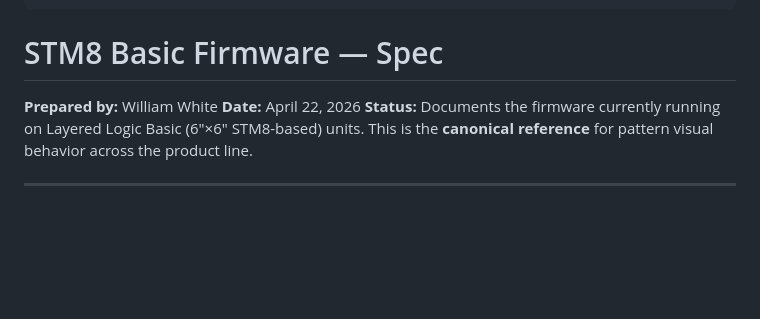
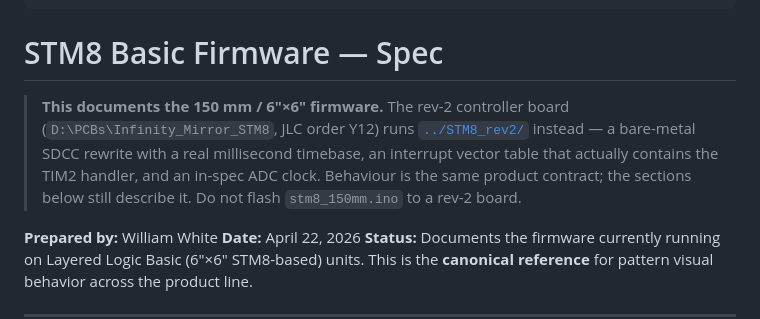
Before and after one commit to layered-logic/infinity-mirror, a Markdown page: Firmware/STM8/spec.md, the part around the change. Drawn GitHub-style; blank space fills up the shorter version.

Commit message:
STM8 firmware: warn the 150mm spec off rev-2 boards
Points at Firmware/STM8_rev2 and says plainly not to flash stm8_150mm.ino
to a rev-2 board. The pin map differs (LED data is PC6, not PC7) and the
old image would leave the strip dark.

Co-Authored-By: Claude Opus 5 <noreply@anthropic.com>

```diff
--- a/Firmware/STM8/spec.md
+++ b/Firmware/STM8/spec.md
@@ -9,6 +9,14 @@ tags: [engineering, firmware, stm8, basic, shipping]
 ---
 
 # STM8 Basic Firmware — Spec
+
+> **This documents the 150 mm / 6"×6" firmware.** The rev-2 controller board
+> (`D:\PCBs\Infinity_Mirror_STM8`, JLC order Y12) runs
+> [`../STM8_rev2/`](../STM8_rev2/README.md) instead — a bare-metal SDCC
+> rewrite with a real millisecond timebase, an interrupt vector table that
+> actually contains the TIM2 handler, and an in-spec ADC clock. Behaviour is
+> the same product contract; the sections below still describe it. Do not
+> flash `stm8_150mm.ino` to a rev-2 board.
 
 **Prepared by:** William White
 **Date:** April 22, 2026
```
